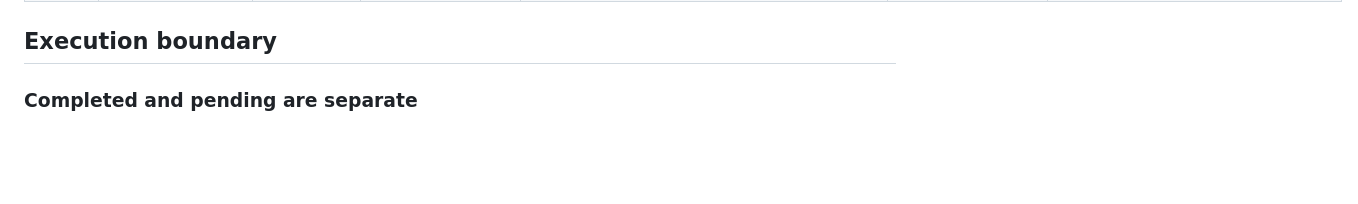
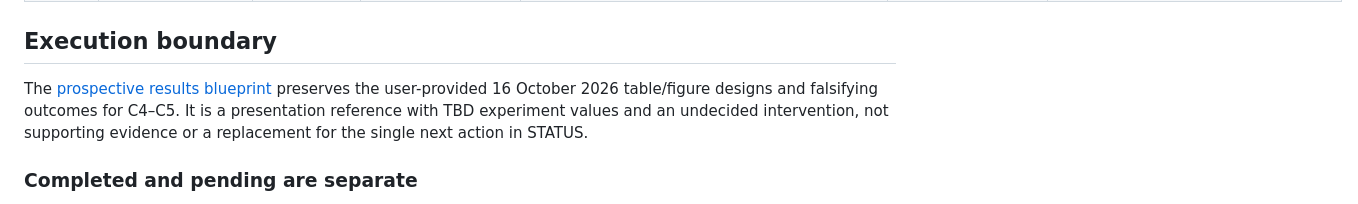
Before and after one commit to liq22/PT01-jev-phm, a Markdown page: paper/experiments/evidence_matrix.md, the part around the change. Drawn GitHub-style; blank space fills up the shorter version.

Commit message:
Archive the literature-constrained Jev-PHM results blueprint

```diff
--- a/paper/experiments/evidence_matrix.md
+++ b/paper/experiments/evidence_matrix.md
@@ -25,6 +25,8 @@ The sole manuscript presents the general-method formulation before the completed
 
 ## Execution boundary
 
+The [prospective results blueprint](expected_results_blueprint.md) preserves the user-provided 16 October 2026 table/figure designs and falsifying outcomes for C4–C5. It is a presentation reference with TBD experiment values and an undecided intervention, not supporting evidence or a replacement for the single next action in STATUS.
+
 ### Completed and pending are separate
 
 All existing E0, E1 and E2 evaluations remain completed under [jev_goal.md](jev_goal.md). The original run ledger and compact tables remain the result sources. Existing intervals are conditional on fits/splits and rotations are overlapping, not independent confirmations. The original data and runtime were not changed during this compatibility analysis.
```
Also changed, not shown: paper/STATUS.md (+2 -0 lines), paper/experiments/expected_results_blueprint.md (added, +308 -0 lines).
